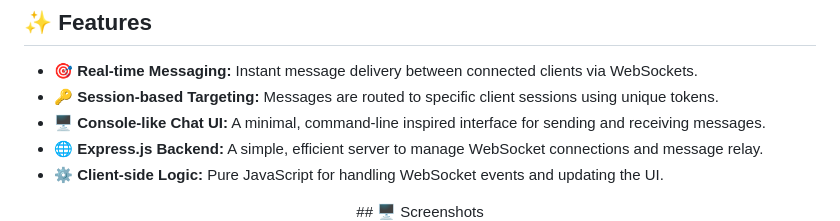
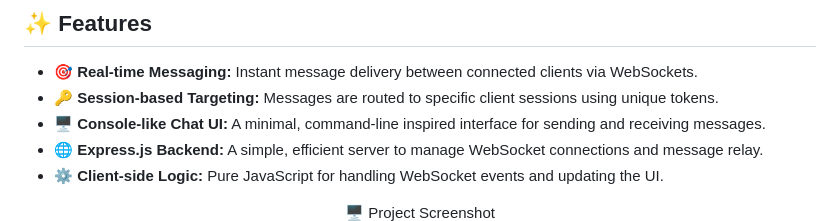
Before and after one commit to SketchArtist07/Text-Messaging-with-WebSockets, a Markdown page: README.md, the part around the change. Drawn GitHub-style.

```diff
--- a/README.md
+++ b/README.md
@@ -25,7 +25,7 @@ The application allows users to establish unique sessions, identified by a token
 -   ⚙️ **Client-side Logic:** Pure JavaScript for handling WebSocket events and updating the UI.
 
 <div align="center">
-## 🖥️ Screenshots
+🖥️ Project Screenshot
 </div>
 
 <div align="center">
```
